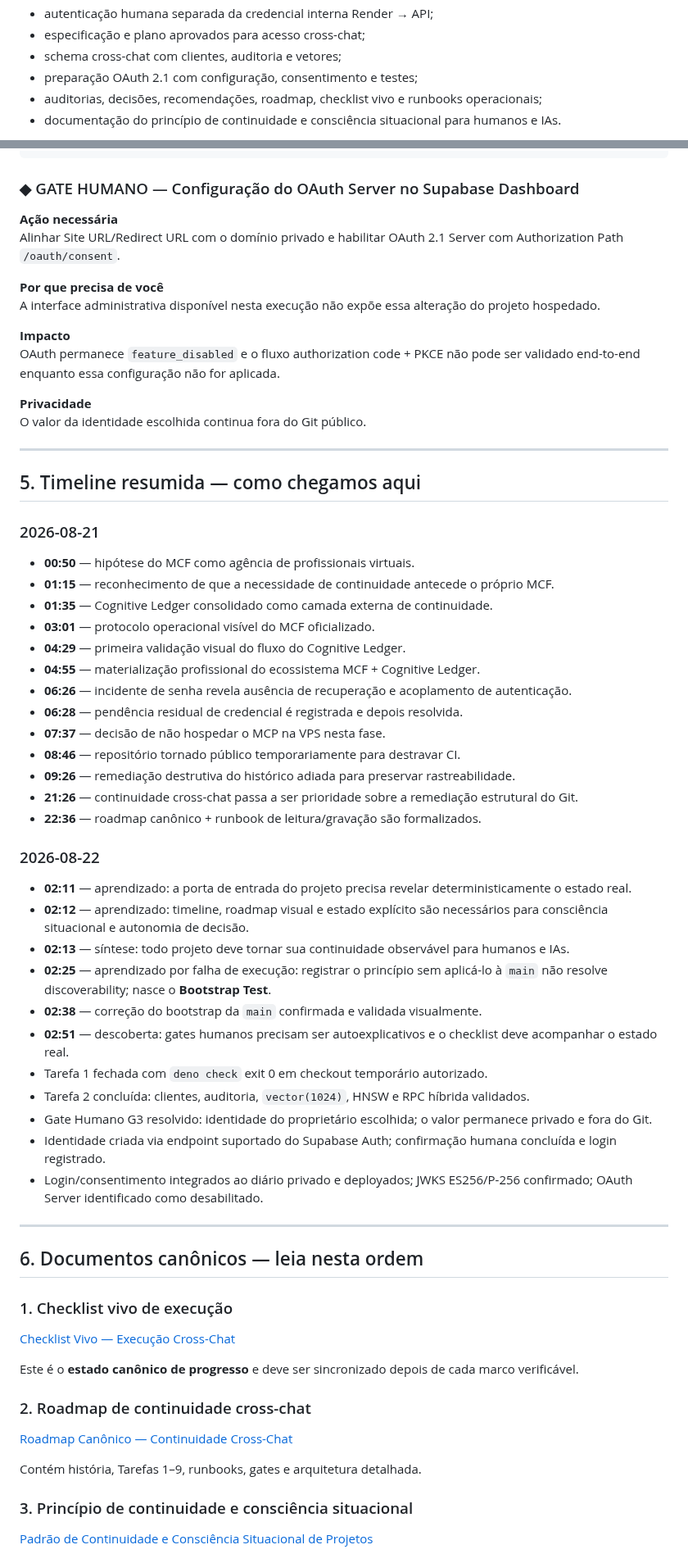
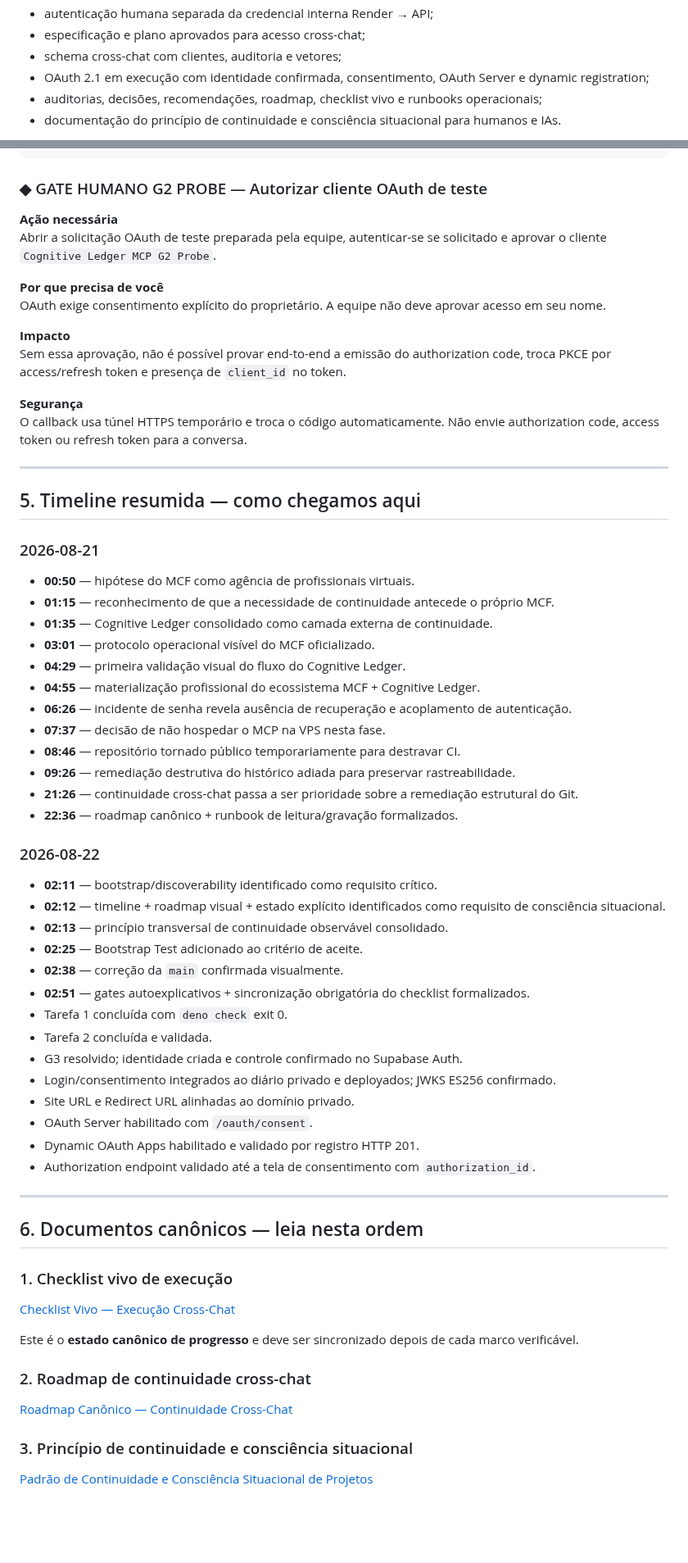
Before and after one commit to leon337/cognitive-ledger, a Markdown page: README.md, 2 parts joined by grey strips. Shown at 82% size. Rendered like a GitHub page; blank space fills up the shorter version.

Commit message:
docs: sincronizar main com oauth server ativo

````diff
--- a/README.md
+++ b/README.md
@@ -26,7 +26,7 @@ Na branch operacional já existem, entre outros componentes:
 - autenticação humana separada da credencial interna Render → API;
 - especificação e plano aprovados para acesso cross-chat;
 - schema cross-chat com clientes, auditoria e vetores;
-- preparação OAuth 2.1 com configuração, consentimento e testes;
+- OAuth 2.1 em execução com identidade confirmada, consentimento, OAuth Server e dynamic registration;
 - auditorias, decisões, recomendações, roadmap, checklist vivo e runbooks operacionais;
 - documentação do princípio de continuidade e consciência situacional para humanos e IAs.
 
@@ -150,19 +156,19 @@ Legenda:
 ◆ gate humano
 ```
 
-### ◆ GATE HUMANO — Configuração do OAuth Server no Supabase Dashboard
+### ◆ GATE HUMANO G2 PROBE — Autorizar cliente OAuth de teste
 
 **Ação necessária**
-Alinhar Site URL/Redirect URL com o domínio privado e habilitar OAuth 2.1 Server com Authorization Path `/oauth/consent`.
+Abrir a solicitação OAuth de teste preparada pela equipe, autenticar-se se solicitado e aprovar o cliente `Cognitive Ledger MCP G2 Probe`.
 
 **Por que precisa de você**
-A interface administrativa disponível nesta execução não expõe essa alteração do projeto hospedado.
+OAuth exige consentimento explícito do proprietário. A equipe não deve aprovar acesso em seu nome.
 
 **Impacto**
-OAuth permanece `feature_disabled` e o fluxo authorization code + PKCE não pode ser validado end-to-end enquanto essa configuração não for aplicada.
+Sem essa aprovação, não é possível provar end-to-end a emissão do authorization code, troca PKCE por access/refresh token e presença de `client_id` no token.
 
-**Privacidade**
-O valor da identidade escolhida continua fora do Git público.
+**Segurança**
+O callback usa túnel HTTPS temporário e troca o código automaticamente. Não envie authorization code, access token ou refresh token para a conversa.
 
 ---
 
@@ -177,26 +183,28 @@ O valor da identidade escolhida continua fora do Git público.
 - **04:29** — primeira validação visual do fluxo do Cognitive Ledger.
 - **04:55** — materialização profissional do ecossistema MCF + Cognitive Ledger.
 - **06:26** — incidente de senha revela ausência de recuperação e acoplamento de autenticação.
-- **06:28** — pendência residual de credencial é registrada e depois resolvida.
 - **07:37** — decisão de não hospedar o MCP na VPS nesta fase.
 - **08:46** — repositório tornado público temporariamente para destravar CI.
 - **09:26** — remediação destrutiva do histórico adiada para preservar rastreabilidade.
 - **21:26** — continuidade cross-chat passa a ser prioridade sobre a remediação estrutural do Git.
-- **22:36** — roadmap canônico + runbook de leitura/gravação são formalizados.
+- **22:36** — roadmap canônico + runbook de leitura/gravação formalizados.
 
 ### 2026-08-22
 
-- **02:11** — aprendizado: a porta de entrada do projeto precisa revelar deterministicamente o estado real.
-- **02:12** — aprendizado: timeline, roadmap visual e estado explícito são necessários para consciência situacional e autonomia de decisão.
-- **02:13** — síntese: todo projeto deve tornar sua continuidade observável para humanos e IAs.
-- **02:25** — aprendizado por falha de execução: registrar o princípio sem aplicá-lo à `main` não resolve discoverability; nasce o **Bootstrap Test**.
-- **02:38** — correção do bootstrap da `main` confirmada e validada visualmente.
-- **02:51** — descoberta: gates humanos precisam ser autoexplicativos e o checklist deve acompanhar o estado real.
-- Tarefa 1 fechada com `deno check` exit 0 em checkout temporário autorizado.
-- Tarefa 2 concluída: clientes, auditoria, `vector(1024)`, HNSW e RPC híbrida validados.
-- Gate Humano G3 resolvido: identidade do proprietário escolhida; o valor permanece privado e fora do Git.
-- Identidade criada via endpoint suportado do Supabase Auth; confirmação humana concluída e login registrado.
-- Login/consentimento integrados ao diário privado e deployados; JWKS ES256/P-256 confirmado; OAuth Server identificado como desabilitado.
+- **02:11** — bootstrap/discoverability identificado como requisito crítico.
+- **02:12** — timeline + roadmap visual + estado explícito identificados como requisito de consciência situacional.
+- **02:13** — princípio transversal de continuidade observável consolidado.
+- **02:25** — Bootstrap Test adicionado ao critério de aceite.
+- **02:38** — correção da `main` confirmada visualmente.
+- **02:51** — gates autoexplicativos + sincronização obrigatória do checklist formalizados.
+- Tarefa 1 concluída com `deno check` exit 0.
+- Tarefa 2 concluída e validada.
+- G3 resolvido; identidade criada e controle confirmado no Supabase Auth.
+- Login/consentimento integrados ao diário privado e deployados; JWKS ES256 confirmado.
+- Site URL e Redirect URL alinhadas ao domínio privado.
+- OAuth Server habilitado com `/oauth/consent`.
+- Dynamic OAuth Apps habilitado e validado por registro HTTP 201.
+- Authorization endpoint validado até a tela de consentimento com `authorization_id`.
 
 ---
 
@@ -211,8 +219,6 @@ Este é o **estado canônico de progresso** e deve ser sincronizado depois de ca
 ### 2. Roadmap de continuidade cross-chat
 
 [Roadmap Canônico — Continuidade Cross-Chat](https://github.com/leon337/cognitive-ledger/blob/design/cognitive-ledger-foundation/documentacao/roadmaps/2026-08-21-roadmap-continuidade-cross-chat.md)
-
-Contém história, Tarefas 1–9, runbooks, gates e arquitetura detalhada.
 
 ### 3. Princípio de continuidade e consciência situacional
 
````
Also changed, not shown: other parts of README.md (+38 -27 lines).
